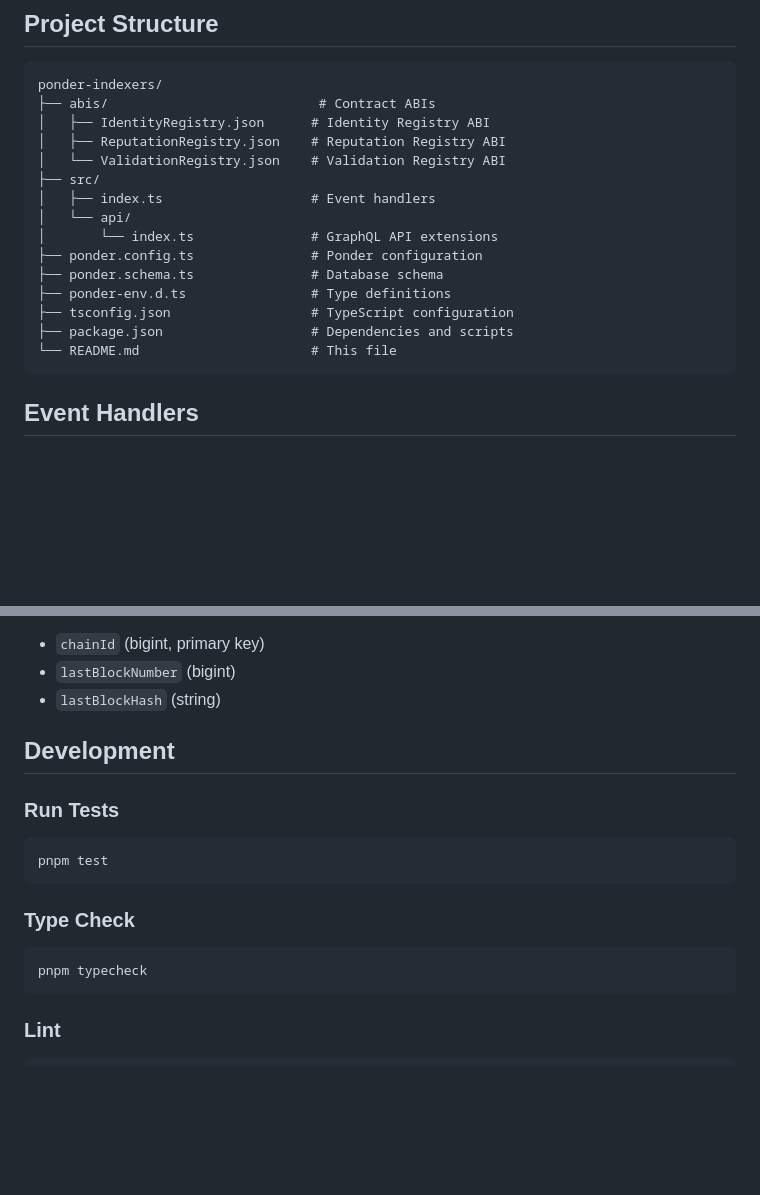
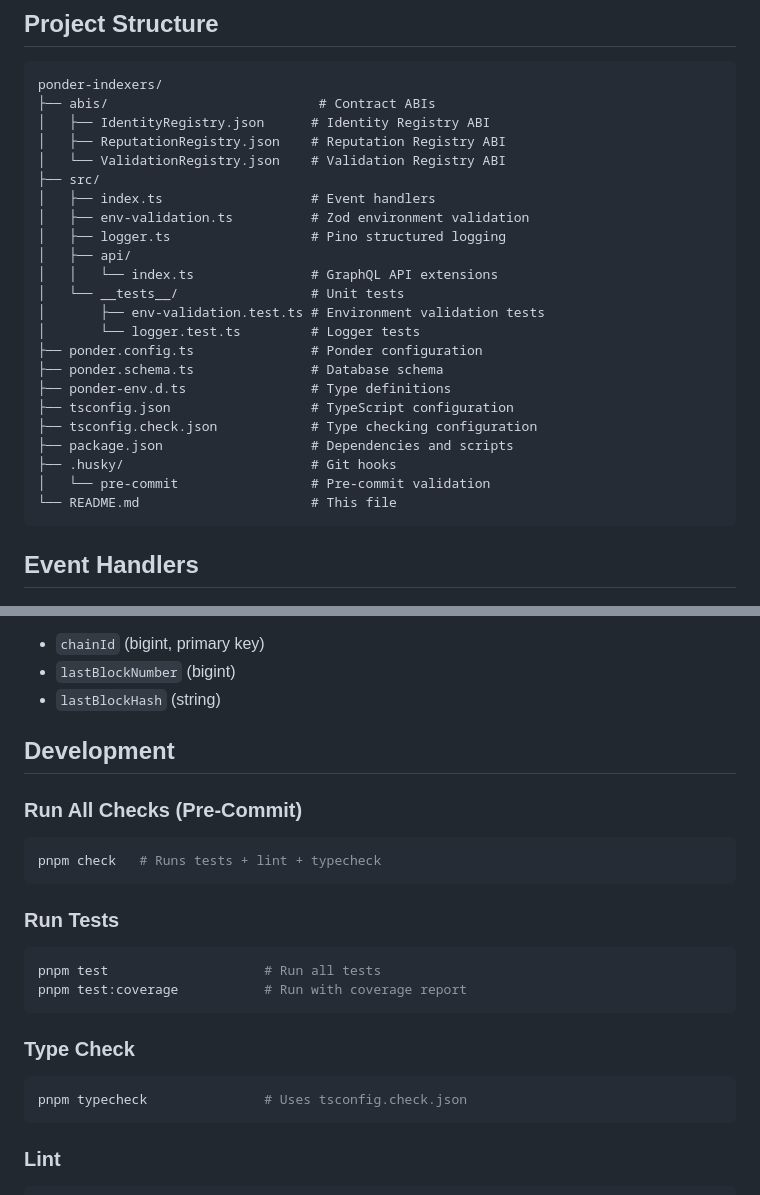
Before and after one commit to agentauri/api.agentauri.ai, a Markdown page: ponder-indexers/README.md, 2 parts joined by grey strips. GitHub-like rendering; blank space fills up the shorter version.

````diff
--- a/ponder-indexers/README.md
+++ b/ponder-indexers/README.md
@@ -94,13 +94,21 @@ ponder-indexers/
 │   └── ValidationRegistry.json    # Validation Registry ABI
 ├── src/
 │   ├── index.ts                   # Event handlers
-│   └── api/
-│       └── index.ts               # GraphQL API extensions
+│   ├── env-validation.ts          # Zod environment validation
+│   ├── logger.ts                  # Pino structured logging
+│   ├── api/
+│   │   └── index.ts               # GraphQL API extensions
+│   └── __tests__/                 # Unit tests
+│       ├── env-validation.test.ts # Environment validation tests
+│       └── logger.test.ts         # Logger tests
 ├── ponder.config.ts               # Ponder configuration
 ├── ponder.schema.ts               # Database schema
 ├── ponder-env.d.ts                # Type definitions
 ├── tsconfig.json                  # TypeScript configuration
+├── tsconfig.check.json            # Type checking configuration
 ├── package.json                   # Dependencies and scripts
+├── .husky/                        # Git hooks
+│   └── pre-commit                 # Pre-commit validation
 └── README.md                      # This file
 ```
 
@@ -233,14 +241,20 @@ Tracks the last processed block for each chain:
 
 ## Development
 
+### Run All Checks (Pre-Commit)
+```bash
+pnpm check   # Runs tests + lint + typecheck
+```
+
 ### Run Tests
 ```bash
-pnpm test
+pnpm test                    # Run all tests
+pnpm test:coverage           # Run with coverage report
 ```
 
 ### Type Check
 ```bash
-pnpm typecheck
+pnpm typecheck               # Uses tsconfig.check.json
 ```
 
 ### Lint
````
Also changed, not shown: other parts of ponder-indexers/README.md (+52 -0 lines), docs/ROADMAP.md (+10 -0 lines).
